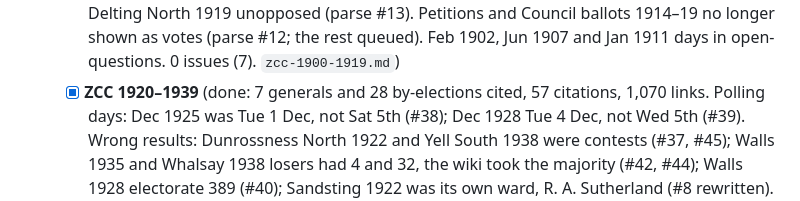
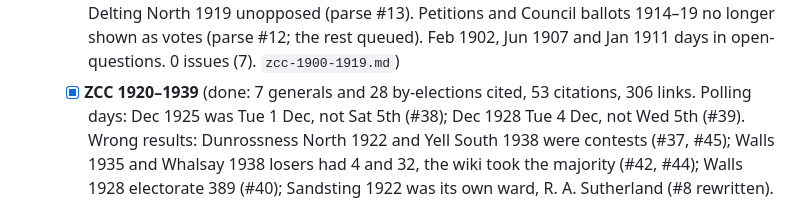
Before and after one commit to ShetlandJ/shetland-political-history, a Markdown page: research/bna/queue.md, the part around the change. Rendered like a GitHub page.

Commit message:
Correct the citation counts in the ZCC 1920-1939 queue entry
Co-Authored-By: Claude Opus 5.5 <noreply@anthropic.com>
Claude-Session: https://claude.ai/code/session_01VFZPSeYMpm9Uk6VEb2pLNM

```diff
--- a/research/bna/queue.md
+++ b/research/bna/queue.md
@@ -181,7 +181,7 @@ citations, 801 links). Gaps:
     unopposed (parse #13). Petitions and Council ballots 1914–19 no longer shown as votes (parse
     #12; the rest queued). Feb 1902, Jun 1907 and Jan 1911 days in open-questions. 0 issues (7).
     `zcc-1900-1919.md`)
-  - [x] **ZCC 1920–1939** (done: 7 generals and 28 by-elections cited, 57 citations, 1,070 links.
+  - [x] **ZCC 1920–1939** (done: 7 generals and 28 by-elections cited, 53 citations, 306 links.
     Polling days: Dec 1925 was Tue 1 Dec, not Sat 5th (#38); Dec 1928 Tue 4 Dec, not Wed 5th (#39).
     Wrong results: Dunrossness North 1922 and Yell South 1938 were contests (#37, #45); Walls 1935
     and Whalsay 1938 losers had 4 and 32, the wiki took the majority (#42, #44); Walls 1928
```
